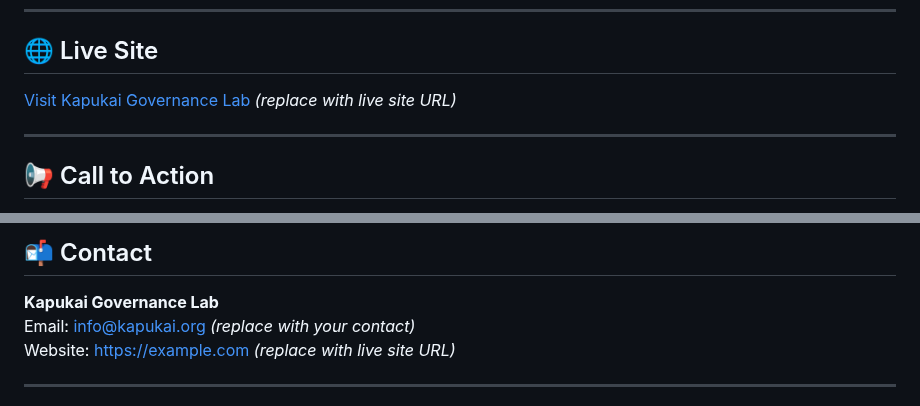
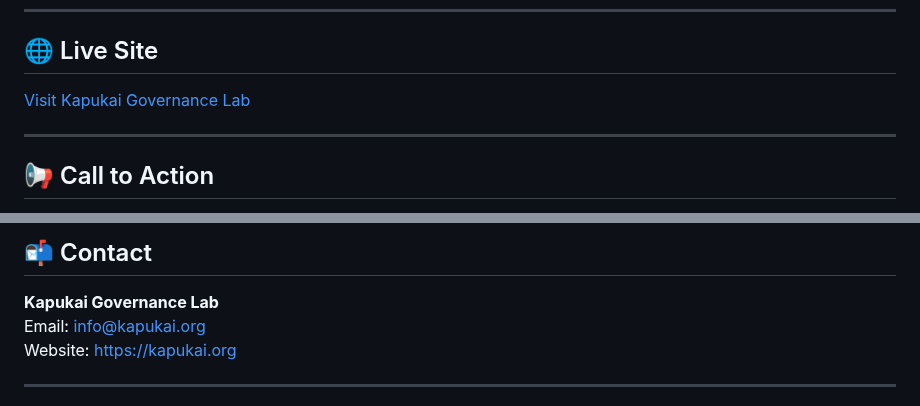
Before and after one commit to Kapukai/kapukai-governance-site, a Markdown page: README.md, 2 parts joined by grey strips. Drawn GitHub-style.

Commit message:
docs: finalize README contact section with official Kapukai Governance Lab details
Updated README.md to replace placeholder contact information with finalized,
public-facing details for Kapukai Governance Lab:

- Email updated to info@kapukai.org (official contact address)
- Website updated to https://kapukai.org (live site URL)
- Removed placeholder notes for a clean, production-ready appearance

This change improves repository credibility, SEO, and user trust by ensuring
documentation points to the live platform and operational communication channel.
Optimized for keywords: Kapukai Governance Lab, truth as a public utility,
child protection legal tools, immutable evidence pipelines, governance reform.

```diff
--- a/README.md
+++ b/README.md
@@ -53,7 +53,7 @@ Kapukai Governance Lab exists to **correct that imbalance** — with evidence, l
 
 ## 🌐 Live Site
 
-[Visit Kapukai Governance Lab](https://example.com) *(replace with live site URL)*
+[Visit Kapukai Governance Lab](https://kapukai.org)
 
 ---
 
@@ -82,8 +82,8 @@ child protection, forced adoption, legal toolkit, truth as a public utility, sys
 ## 📬 Contact
 
 **Kapukai Governance Lab**
-Email: info@kapukai.org *(replace with your contact)*
-Website: [https://example.com](https://example.com) *(replace with live site URL)*
+Email: info@kapukai.org
+Website: [https://kapukai.org](https://kapukai.org)
 
 ---
 
```
